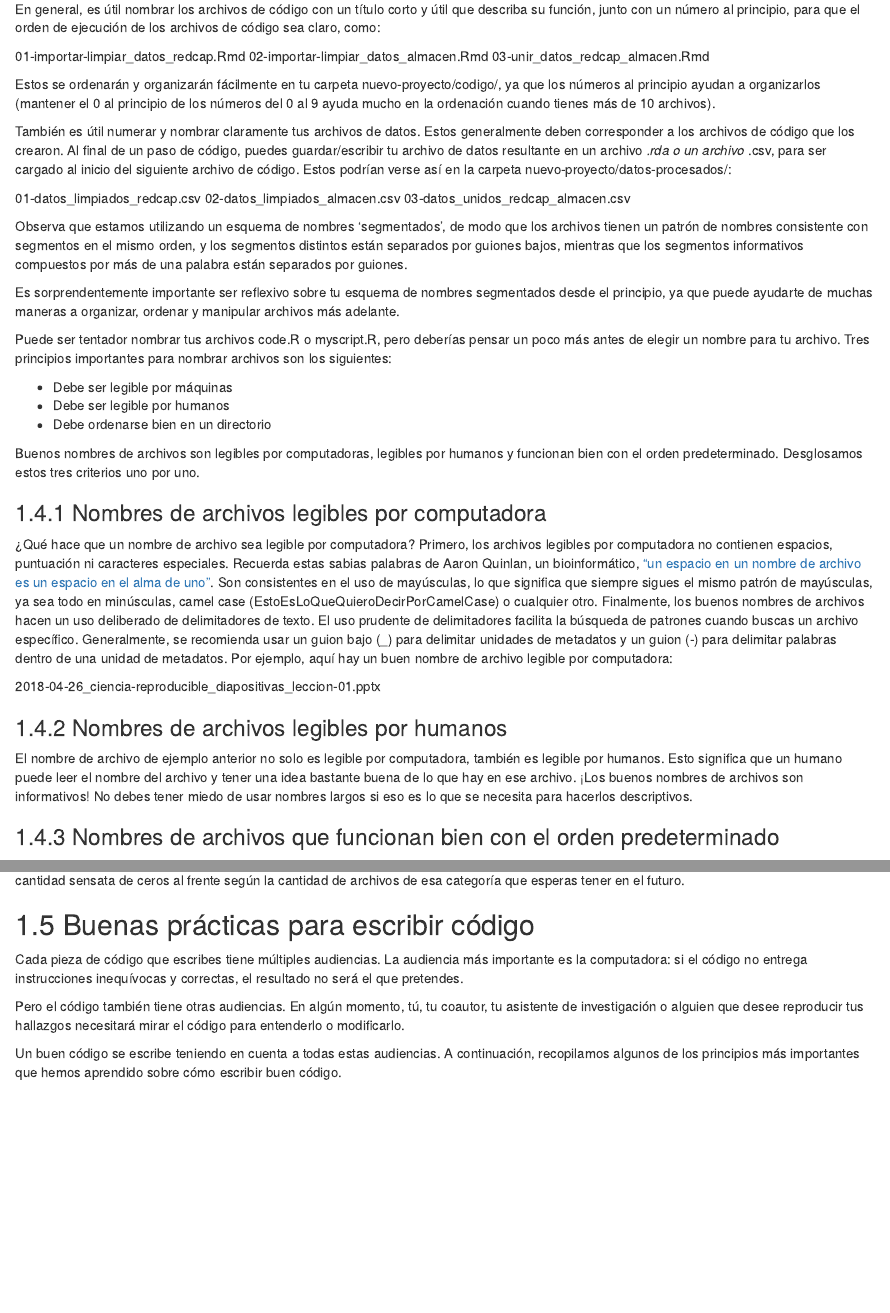
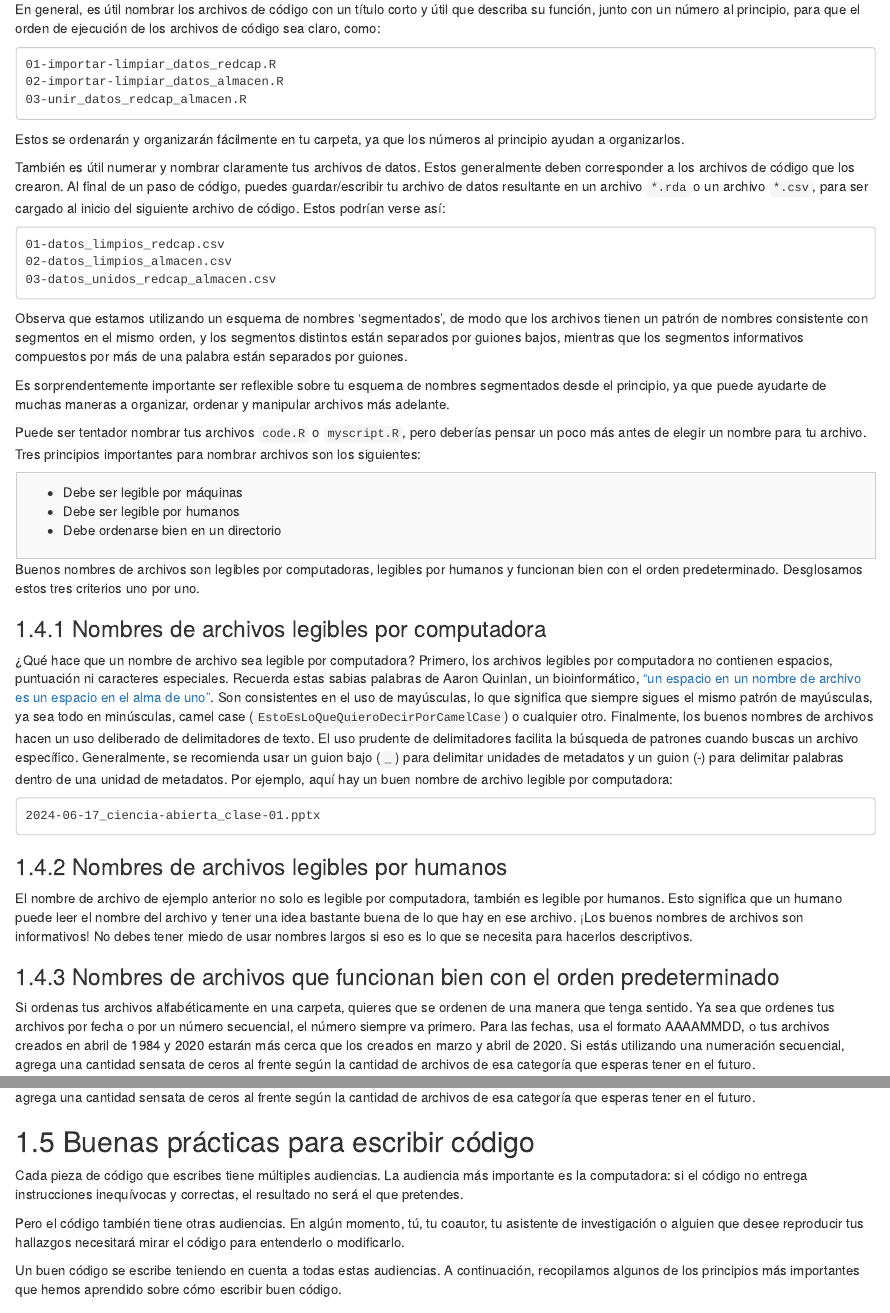
Before and after one commit to ignaciomsarmiento/HCA_Book, an R Markdown document (04-reproducibilidad.Rmd): the page in a window 1100 px wide, from 8460 px down before the commit and from 8480 px down after it, so that both start at the same text, and a second part further down, joined at a grey line. Rendered offline with R 4.5, knitr and Pandoc, with nearby package versions; drawn as R Markdown's standard HTML page in place of the format the file asks for.

Commit message:
cosmetic changes

````diff
--- a/04-reproducibilidad.Rmd
+++ b/04-reproducibilidad.Rmd
@@ -350,32 +349,37 @@ Ahora, cuando compartas el Proyecto con un colaborador, las rutas de archivo par
 Cómo nombras archivos y directorios puede no parecer un punto importante, pero puede causar un gran dolor de cabeza si intentas usar código para automatizar procesos, y en el mejor de los casos, solo ralentiza las cosas. Hay una ciencia para elegir buenos nombres de archivos también.
 
 En general, es útil nombrar los archivos de código con un título corto y útil que describa su función, junto con un número al principio, para que el orden de ejecución de los archivos de código sea claro, como:
+```
+01-importar-limpiar_datos_redcap.R
+02-importar-limpiar_datos_almacen.R
+03-unir_datos_redcap_almacen.R
+```
+Estos se ordenarán y organizarán fácilmente en tu carpeta, ya que los números al principio ayudan a organizarlos.
 
-01-importar-limpiar_datos_redcap.Rmd
-02-importar-limpiar_datos_almacen.Rmd
-03-unir_datos_redcap_almacen.Rmd
+También es útil numerar y nombrar claramente tus archivos de datos. Estos generalmente deben corresponder a los archivos de código que los crearon. Al final de un paso de código, puedes guardar/escribir tu archivo de datos resultante en un archivo `*.rda` o un archivo `*.csv`, para ser cargado al inicio del siguiente archivo de código. Estos podrían verse así:
 
-Estos se ordenarán y organizarán fácilmente en tu carpeta nuevo-proyecto/codigo/, ya que los números al principio ayudan a organizarlos (mantener el 0 al principio de los números del 0 al 9 ayuda mucho en la ordenación cuando tienes más de 10 archivos).
-
-También es útil numerar y nombrar claramente tus archivos de datos. Estos generalmente deben corresponder a los archivos de código que los crearon. Al final de un paso de código, puedes guardar/escribir tu archivo de datos resultante en un archivo *.rda o un archivo *.csv, para ser cargado al inicio del siguiente archivo de código. Estos podrían verse así en la carpeta nuevo-proyecto/datos-procesados/:
-
-01-datos_limpiados_redcap.csv
-02-datos_limpiados_almacen.csv
+```
+01-datos_limpios_redcap.csv
+02-datos_limpios_almacen.csv
 03-datos_unidos_redcap_almacen.csv
+```
 
 Observa que estamos utilizando un esquema de nombres 'segmentados', de modo que los archivos tienen un patrón de nombres consistente con segmentos en el mismo orden, y los segmentos distintos están separados por guiones bajos, mientras que los segmentos informativos compuestos por más de una palabra están separados por guiones.
 
-Es sorprendentemente importante ser reflexivo sobre tu esquema de nombres segmentados desde el principio, ya que puede ayudarte de muchas maneras a organizar, ordenar y manipular archivos más adelante.
+Es sorprendentemente importante ser reflexible sobre tu esquema de nombres segmentados desde el principio, ya que puede ayudarte de muchas maneras a organizar, ordenar y manipular archivos más adelante.
 
-Puede ser tentador nombrar tus archivos code.R o myscript.R, pero deberías pensar un poco más antes de elegir un nombre para tu archivo. Tres principios importantes para nombrar archivos son los siguientes:
+Puede ser tentador nombrar tus archivos `code.R` o `myscript.R`, pero deberías pensar un poco más antes de elegir un nombre para tu archivo. Tres principios importantes para nombrar archivos son los siguientes:
 
+<div style="border: 1px solid #ccc; padding: 10px; background-color: #f9f9f9;">
 - Debe ser legible por máquinas
 - Debe ser legible por humanos
 - Debe ordenarse bien en un directorio
+</div>
+
 
 Buenos nombres de archivos son legibles por computadoras, legibles por humanos y funcionan bien con el orden predeterminado. Desglosamos estos tres criterios uno por uno.
 
 ### Nombres de archivos legibles por computadora
 
-¿Qué hace que un nombre de archivo sea legible por computadora? Primero, los archivos legibles por computadora no contienen espacios, puntuación ni caracteres especiales. Recuerda estas sabias palabras de Aaron Quinlan, un bioinformático, ["un espacio en un nombre de archivo es un espacio en el alma de uno"](https://x.com/aaronquinlan/status/711593127551733761). Son consistentes en el uso de mayúsculas, lo que significa que siempre sigues el mismo patrón de mayúsculas, ya sea todo en minúsculas, camel case (EstoEsLoQueQuieroDecirPorCamelCase) o cualquier otro. Finalmente, los buenos nombres de archivos hacen un uso deliberado de delimitadores de texto. El uso prudente de delimitadores facilita la búsqueda de patrones cuando buscas un archivo específico. Generalmente, se recomienda usar un guion bajo (_) para delimitar unidades de metadatos y un guion (-) para delimitar palabras dentro de una unidad de metadatos. Por ejemplo, aquí hay un buen nombre de archivo legible por computadora:
+¿Qué hace que un nombre de archivo sea legible por computadora? Primero, los archivos legibles por computadora no contienen espacios, puntuación ni caracteres especiales. Recuerda estas sabias palabras de Aaron Quinlan, un bioinformático, ["un espacio en un nombre de archivo es un espacio en el alma de uno"](https://x.com/aaronquinlan/status/711593127551733761). Son consistentes en el uso de mayúsculas, lo que significa que siempre sigues el mismo patrón de mayúsculas, ya sea todo en minúsculas, camel case (`EstoEsLoQueQuieroDecirPorCamelCase`) o cualquier otro. Finalmente, los buenos nombres de archivos hacen un uso deliberado de delimitadores de texto. El uso prudente de delimitadores facilita la búsqueda de patrones cuando buscas un archivo específico. Generalmente, se recomienda usar un guion bajo (`_`) para delimitar unidades de metadatos y un guion (-) para delimitar palabras dentro de una unidad de metadatos. Por ejemplo, aquí hay un buen nombre de archivo legible por computadora:
 
@@ -387,8 +393,7 @@ El nombre de archivo de ejemplo anterior no solo es legible por computadora, tam
 
 ### Nombres de archivos que funcionan bien con el orden predeterminado
 
-Si ordenas tus archivos alfabéticamente en una carpeta, quieres que se ordenen de una manera que tenga sentido. Ya sea que ordenes tus archivos por fecha o por un número secuencial, el número siempre va primero. Para las fechas, usa el formato AAMMDD, o tus archivos creados en abril de 1984 y 2020 estarán más cerca que los creados en marzo y abril de 2020. Si estás utilizando una numeración secuencial, agrega una cantidad sensata de ceros al frente según la cantidad de archivos de esa categoría que esperas tener en el futuro.
-
+Si ordenas tus archivos alfabéticamente en una carpeta, quieres que se ordenen de una manera que tenga sentido. Ya sea que ordenes tus archivos por fecha o por un número secuencial, el número siempre va primero. Para las fechas, usa el formato AAAAMMDD, o tus archivos creados en abril de 1984 y 2020 estarán más cerca que los creados en marzo y abril de 2020. Si estás utilizando una numeración secuencial, agrega una cantidad sensata de ceros al frente según la cantidad de archivos de esa categoría que esperas tener en el futuro.
 
 
 
````
Also changed, not shown: docs/reference-keys.txt, docs/search_index.json, 04-reproducibilidad.Rmd (11 more changed lines), 2 other files.
